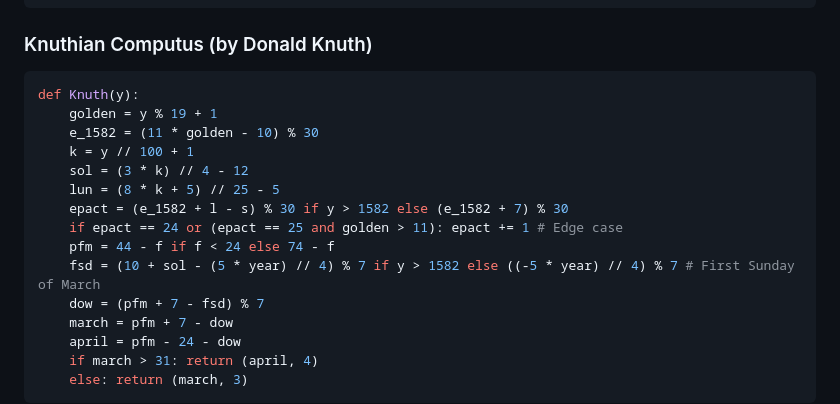
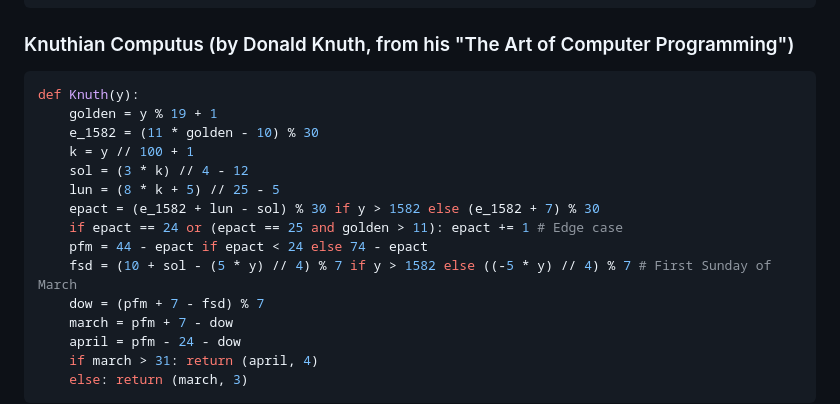
Before and after one commit to tommai4881/LiturgicalCalendar, a Markdown page: Computus.md, the part around the change. Drawn GitHub-style.

Commit message:
Fix epact calculation in Knuthian Computus
Updated the Knuthian Computus function to correct the calculation of epact and adjust related variables.

````diff
--- a/Computus.md
+++ b/Computus.md
@@ -108,7 +108,7 @@ def Carter(y):
     if march > 31: return (april, 4)
     else: return (march, 3)
 ```
-### Knuthian Computus (by Donald Knuth)
+### Knuthian Computus (by Donald Knuth, from his "The Art of Computer Programming")
 ```python
 def Knuth(y):
     golden = y % 19 + 1
@@ -116,10 +116,10 @@ def Knuth(y):
     k = y // 100 + 1
     sol = (3 * k) // 4 - 12
     lun = (8 * k + 5) // 25 - 5
-    epact = (e_1582 + l - s) % 30 if y > 1582 else (e_1582 + 7) % 30
+    epact = (e_1582 + lun - sol) % 30 if y > 1582 else (e_1582 + 7) % 30
     if epact == 24 or (epact == 25 and golden > 11): epact += 1 # Edge case
-    pfm = 44 - f if f < 24 else 74 - f
-    fsd = (10 + sol - (5 * year) // 4) % 7 if y > 1582 else ((-5 * year) // 4) % 7 # First Sunday of March
+    pfm = 44 - epact if epact < 24 else 74 - epact
+    fsd = (10 + sol - (5 * y) // 4) % 7 if y > 1582 else ((-5 * y) // 4) % 7 # First Sunday of March
     dow = (pfm + 7 - fsd) % 7
     march = pfm + 7 - dow
     april = pfm - 24 - dow
````
